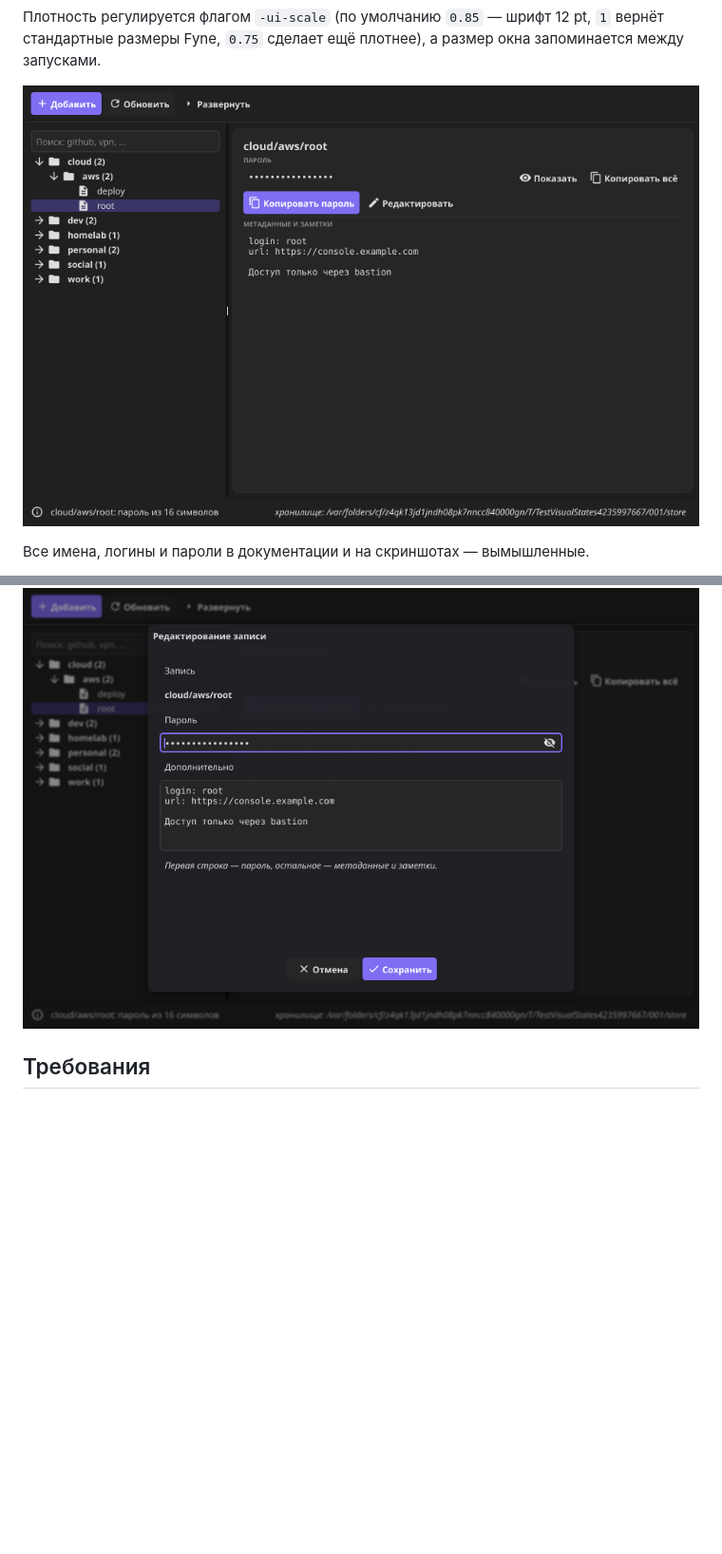
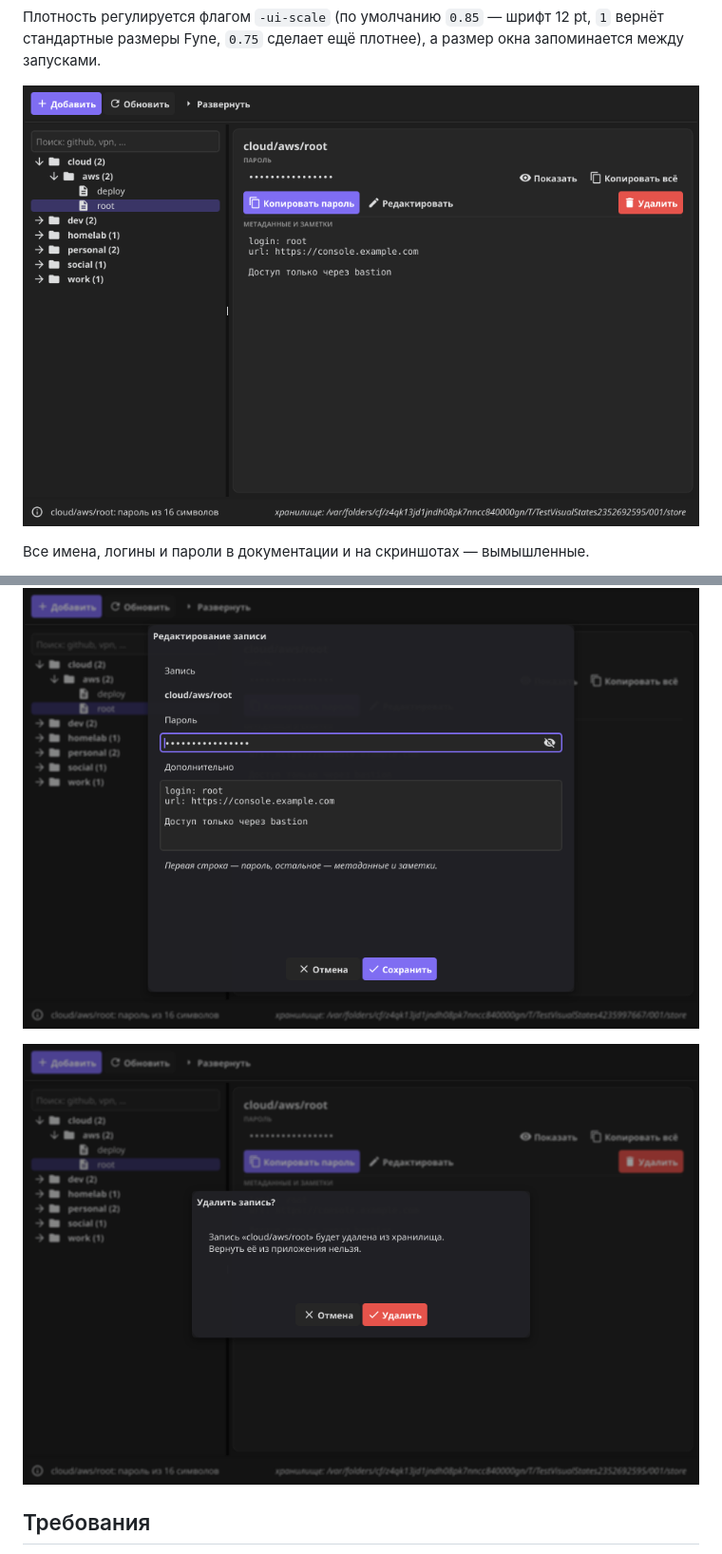
Before and after one commit to BeatleZhis/go-pass, a Markdown page: README.md, 2 parts joined by grey strips. Shown at 95% size. Rendered like a GitHub page; pictures changed too: docs/delete-dialog.png (added), docs/screenshot.png; blank space fills up the shorter version.

```diff
--- a/README.md
+++ b/README.md
@@ -61,6 +61,8 @@
 ![Диалог добавления](docs/add-dialog.png)
 
 ![Редактирование записи](docs/edit-dialog.png)
+
+![Удаление записи](docs/delete-dialog.png)
 
 ## Требования
 
```
Also changed, not shown: other parts of README.md (+1 -1 lines), 2 other files.
